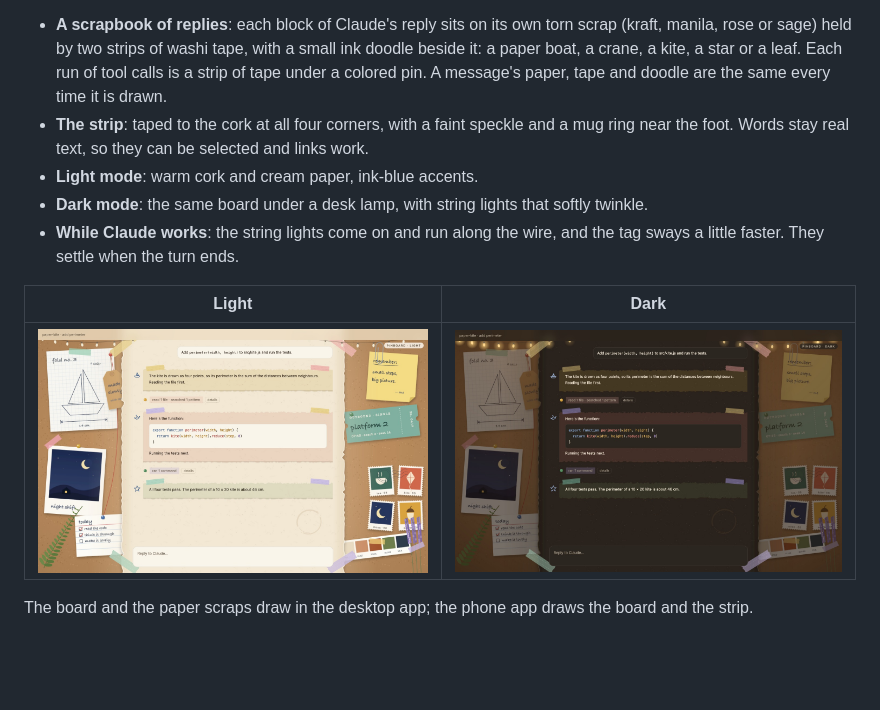
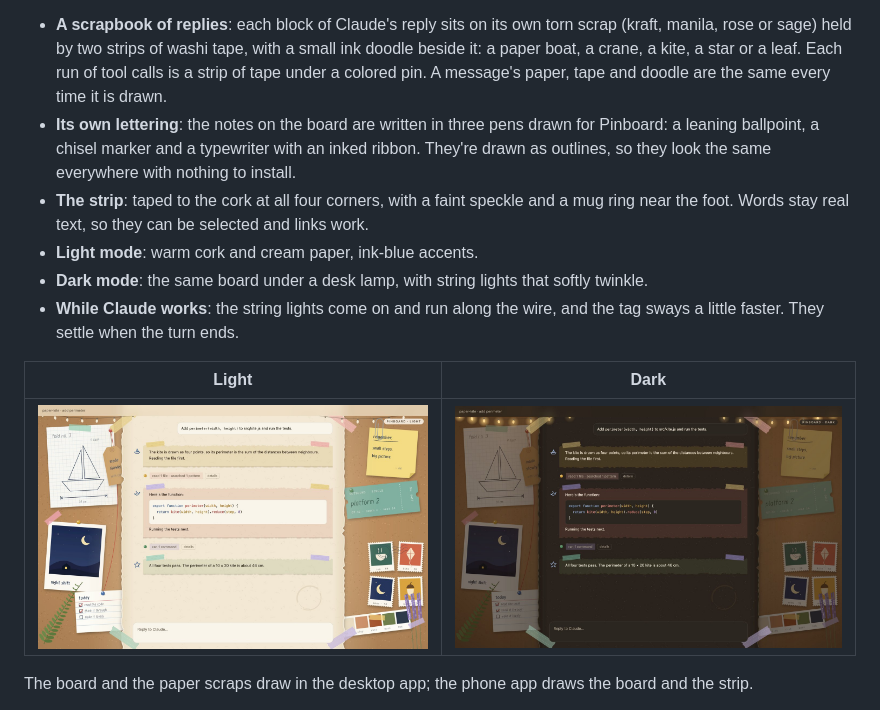
Before and after one commit to zjlgdx/claude-theme-pinboard, a Markdown page: README.md, the part around the change. Rendered like a GitHub page; pictures changed too: docs/dark.jpg, docs/light.jpg; blank space fills up the shorter version.

```diff
--- a/README.md
+++ b/README.md
@@ -3,6 +3,7 @@
 A hand-made look for Claude. The conversation is written on a torn strip of cream paper taped to a cork board, and the edges of the board hold pinned scraps: a paper-boat plan on graph paper, a polaroid of a cabin under the moon, a hanging kraft tag, an index card, a sticky note, a train ticket, postage stamps, paint swatches, a fern and some lavender.
 
 - **A scrapbook of replies**: each block of Claude's reply sits on its own torn scrap (kraft, manila, rose or sage) held by two strips of washi tape, with a small ink doodle beside it: a paper boat, a crane, a kite, a star or a leaf. Each run of tool calls is a strip of tape under a colored pin. A message's paper, tape and doodle are the same every time it is drawn.
+- **Its own lettering**: the notes on the board are written in three pens drawn for Pinboard: a leaning ballpoint, a chisel marker and a typewriter with an inked ribbon. They're drawn as outlines, so they look the same everywhere with nothing to install.
 - **The strip**: taped to the cork at all four corners, with a faint speckle and a mug ring near the foot. Words stay real text, so they can be selected and links work.
 - **Light mode**: warm cork and cream paper, ink-blue accents.
 - **Dark mode**: the same board under a desk lamp, with string lights that softly twinkle.
```
Also changed, not shown: 3 other files.
